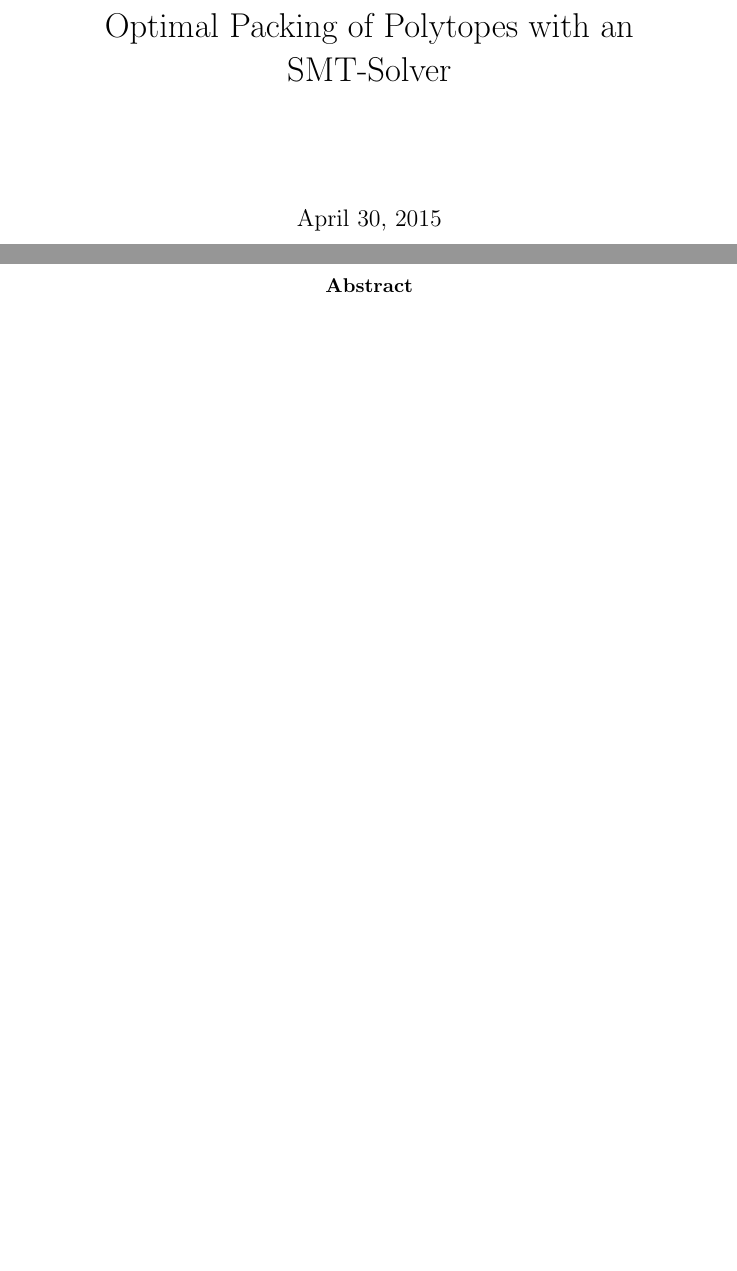
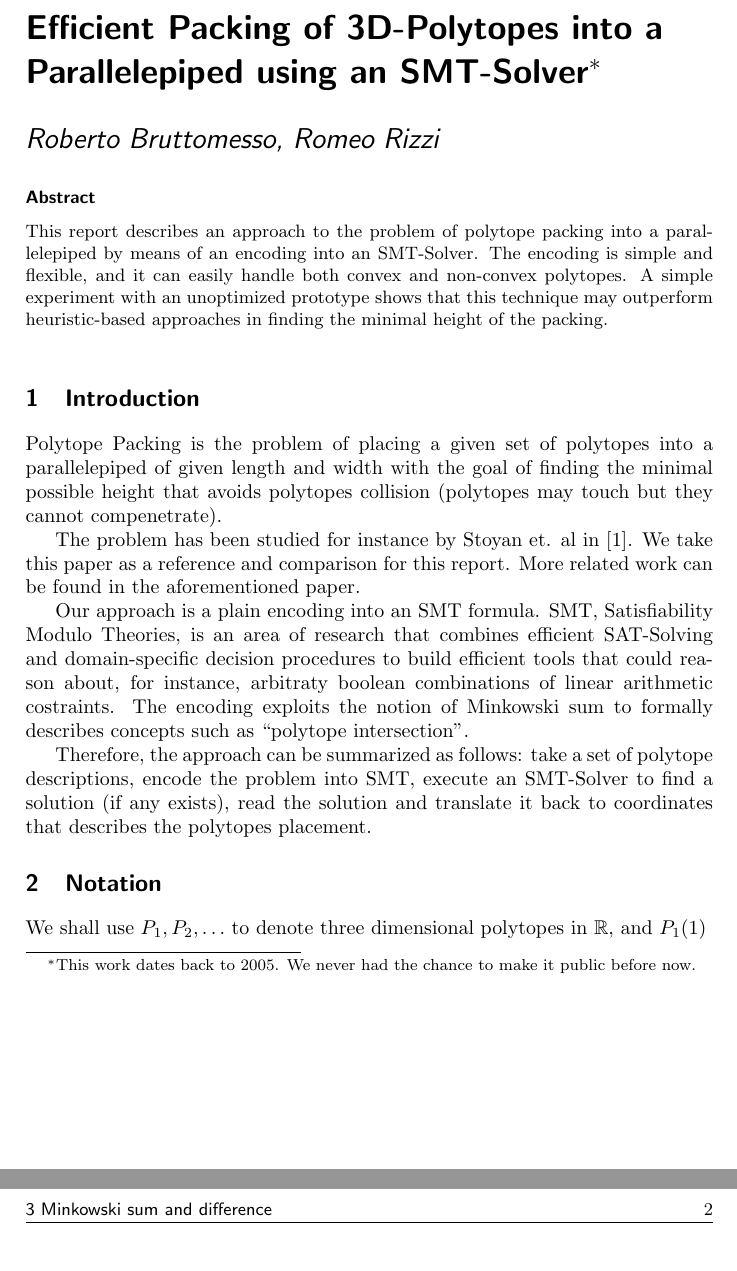
Before and after one commit to formalmethods/polytopepacking, a LaTeX document (report/main.tex, which reads report/abstract.tex, report/introduction.tex, report/notation.tex): two parts of pages 1 and 2 of 4 before the commit and two parts of pages 1 and 2 of 2 after it, joined at a grey line, cut at the place of the change, the shorter picture padded with empty space. Compiled offline with pdfLaTeX.

Commit message:
Done for lunch break

```diff
--- a/report/abstract.tex
+++ b/report/abstract.tex
@@ -1,2 +1,9 @@
 \begin{abstract}
+This report describes an approach to the problem of polytope
+packing into a parallelepiped by means of an encoding into
+an SMT-Solver. The encoding is simple and flexible, and it
+can easily handle both convex and non-convex polytopes.
+A simple experiment with an unoptimized prototype shows
+that this technique may outperform heuristic-based approaches
+in finding the minimal height of the packing.
 \end{abstract}
--- a/report/introduction.tex
+++ b/report/introduction.tex
@@ -1,3 +1,26 @@
 \section{Introduction}
+Polytope Packing is the problem of placing a given set of
+polytopes into a parallelepiped of given length and width
+with the goal of finding the minimal possible height that
+avoids polytopes collision (polytopes may touch but they
+cannot compenetrate).
 
-\cite{sto03}
+The problem has been studied for instance by
+Stoyan et. al in~\cite{sto03}. We take this paper as
+a reference and comparison for this report. More related
+work can be found in the aforementioned paper.
+
+Our approach is a plain encoding into an SMT formula. SMT,
+Satisfiability Modulo Theories, is an area of research
+that combines efficient SAT-Solving and domain-specific
+decision procedures to build efficient tools that could
+reason about, for instance, arbitraty boolean combinations
+of linear arithmetic costraints. The encoding exploits
+the notion of Minkowski sum to formally describes concepts
+such as ``polytope intersection''.
+
+Therefore, the approach can be summarized as follows:
+take a set of polytope descriptions, encode the problem
+into SMT, execute an SMT-Solver to find a solution (if any
+exists), read the solution and translate it back to
+coordinates that describes the polytopes placement.
--- a/report/main.tex
+++ b/report/main.tex
@@ -2,10 +2,17 @@
 
-\title{Optimal Packing of Polytopes with an SMT-Solver}
+\usepackage{amsmath}
+\usepackage{amsfonts}
+
+\title{Efficient Packing of 3D-Polytopes into a Parallelepiped using an SMT-Solver\footnote{
+This work dates back to 2005. We never had the chance to make it public before now.
+}}
+
+\author{Roberto Bruttomesso, Romeo Rizzi}
 
 \begin{document}
-\maketitle
-\input{abstract}
+\maketitle\input{abstract}
 \input{introduction}
+\input{notation}
 \input{minkowski}
 \input{encoding}
 \input{experiments}
--- /dev/null
+++ b/report/notation.tex
@@ -0,0 +1,3 @@
+\section{Notation}
+We shall use $P_1, P_2, \ldots$ to denote three dimensional
+polytopes in $\mathbb{R}$, and $P_1(1)$
```
Also changed, not shown: report/Makefile, report/main.pdf, report/main.tex (2 more changed lines).
